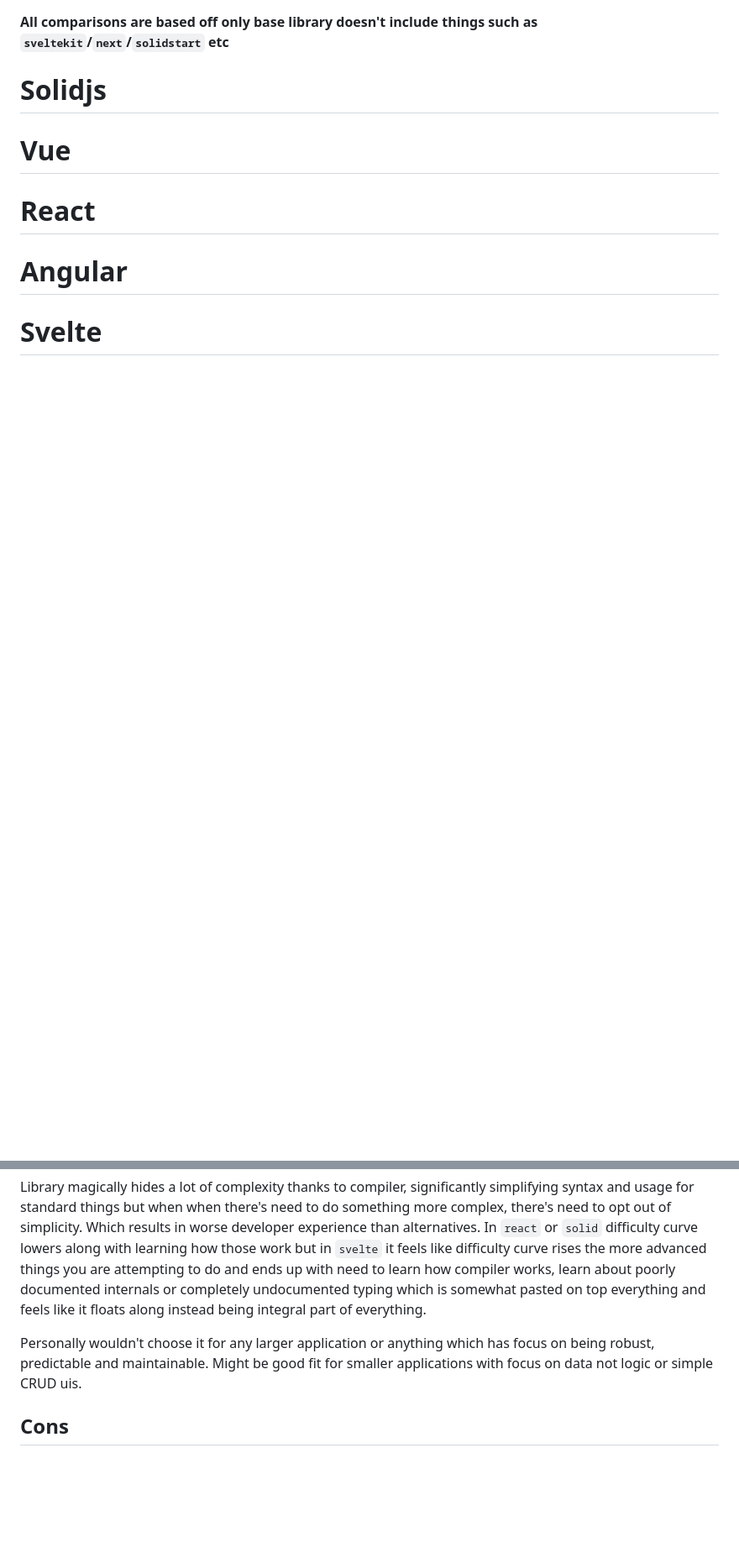
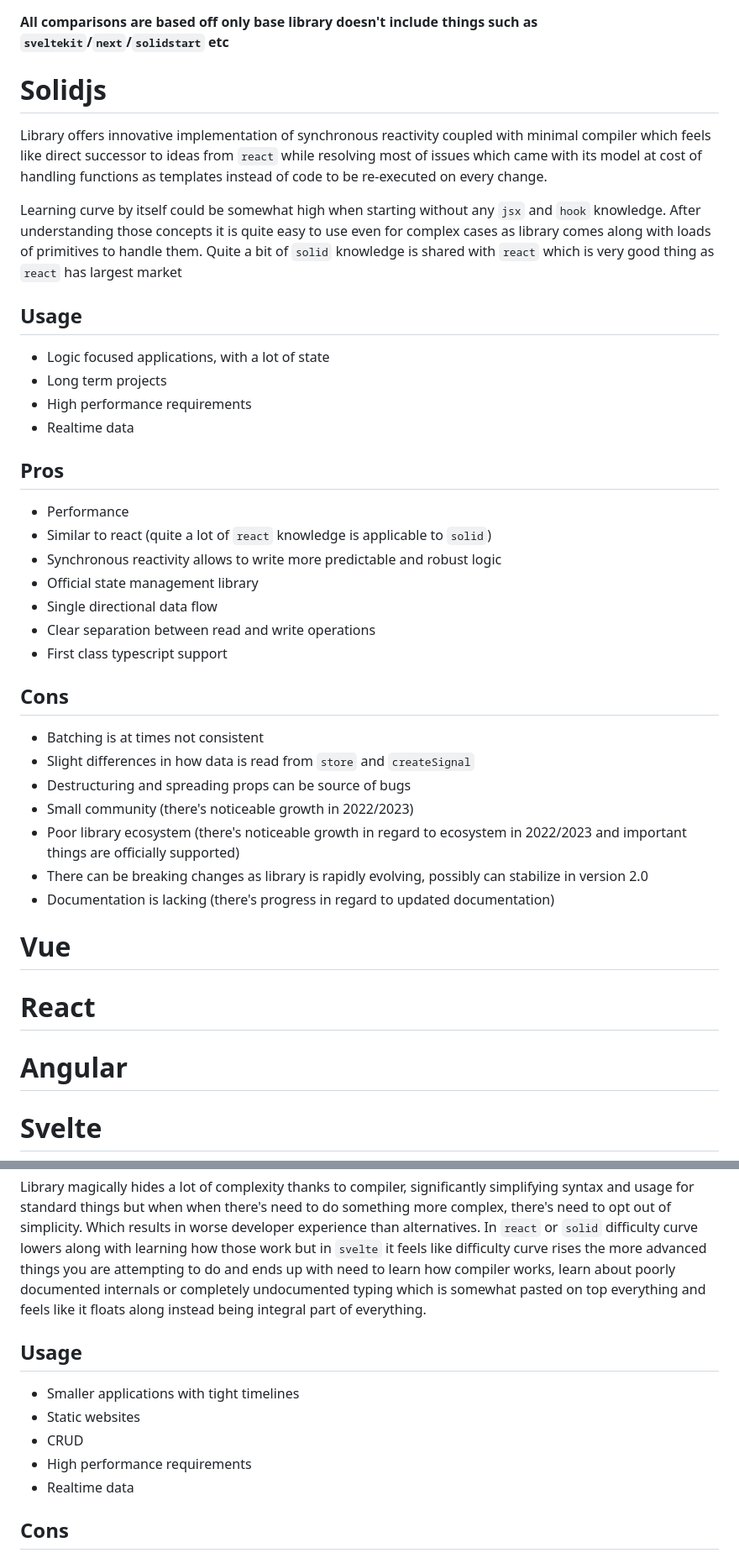
Before and after one commit to Nvos/comparison2023, a Markdown page: evaluation.md, 2 parts joined by grey strips. Shown at 84% size. GitHub-like rendering; blank space fills up the shorter version.

Commit message:
feat: update evaluation

```diff
--- a/evaluation.md
+++ b/evaluation.md
@@ -1,6 +1,34 @@
 **All comparisons are based off only base library doesn't include things such as `sveltekit`/`next`/`solidstart` etc**
 
 # Solidjs
+
+Library offers innovative implementation of synchronous reactivity coupled with minimal compiler which feels like direct successor to ideas from `react` while resolving most of issues which came with its model at cost of handling functions as templates instead of code to be re-executed on every change.
+
+Learning curve by itself could be somewhat high when starting without any `jsx` and `hook` knowledge. After understanding those concepts it is quite easy to use even for complex cases as library comes along with loads of primitives to handle them. Quite a bit of `solid` knowledge is shared with `react` which is very good thing as `react` has largest market
+
+## Usage
+- Logic focused applications, with a lot of state
+- Long term projects
+- High performance requirements
+- Realtime data
+
+## Pros
+- Performance
+- Similar to react (quite a lot of `react` knowledge is applicable to `solid`)
+- Synchronous reactivity allows to write more predictable and robust logic
+- Official state management library
+- Single directional data flow
+- Clear separation between read and write operations
+- First class typescript support
+
+## Cons
+- Batching is at times not consistent
+- Slight differences in how data is read from `store` and `createSignal`
+- Destructuring and spreading props can be source of bugs
+- Small community (there's noticeable growth in 2022/2023)
+- Poor library ecosystem (there's noticeable growth in regard to ecosystem in 2022/2023 and important things are officially supported)
+- There can be breaking changes as library is rapidly evolving, possibly can stabilize in version 2.0
+- Documentation is lacking (there's progress in regard to updated documentation)
 
 # Vue
 
@@ -12,7 +40,12 @@
 
 Library magically hides a lot of complexity thanks to compiler, significantly simplifying syntax and usage for standard things but when when there's need to do something more complex, there's need to opt out of simplicity. Which results in worse developer experience than alternatives. In `react` or `solid` difficulty curve lowers along with learning how those work but in `svelte` it feels like difficulty curve rises the more advanced things you are attempting to do and ends up with need to learn how compiler works, learn about poorly documented internals or completely undocumented typing which is somewhat pasted on top everything and feels like it floats along instead being integral part of everything.
 
-Personally wouldn't choose it for any larger application or anything which has focus on being robust, predictable and maintainable. Might be good fit for smaller applications with focus on data not logic or simple CRUD uis.
+## Usage
+- Smaller applications with tight timelines
+- Static websites
+- CRUD
+- High performance requirements
+- Realtime data
 
 ## Cons
 
```
Also changed, not shown: other parts of evaluation.md (+2 -2 lines), solid.md (+1 -1 lines).
